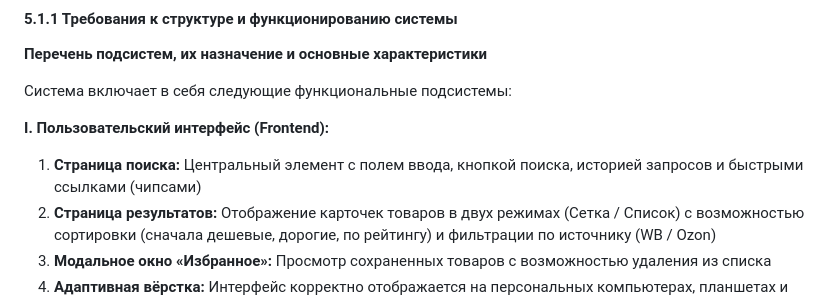
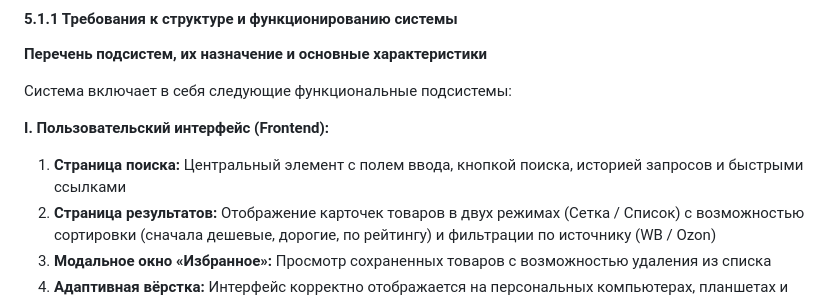
Before and after one commit to suiroxai/PM, a Markdown page: README.md, the part around the change. Rendered like a GitHub page.

```diff
--- a/README.md
+++ b/README.md
@@ -286,7 +286,7 @@ Price Hunter Pro предназначен для автоматизации пр
 
 **I. Пользовательский интерфейс (Frontend):**
 
-1. **Страница поиска:** Центральный элемент с полем ввода, кнопкой поиска, историей запросов и быстрыми ссылками (чипсами)
+1. **Страница поиска:** Центральный элемент с полем ввода, кнопкой поиска, историей запросов и быстрыми ссылками
 2. **Страница результатов:** Отображение карточек товаров в двух режимах (Сетка / Список) с возможностью сортировки (сначала дешевые, дорогие, по рейтингу) и фильтрации по источнику (WB / Ozon)
 3. **Модальное окно «Избранное»:** Просмотр сохраненных товаров с возможностью удаления из списка
 4. **Адаптивная вёрстка:** Интерфейс корректно отображается на персональных компьютерах, планшетах и мобильных телефонах (Mobile First подход)
```
